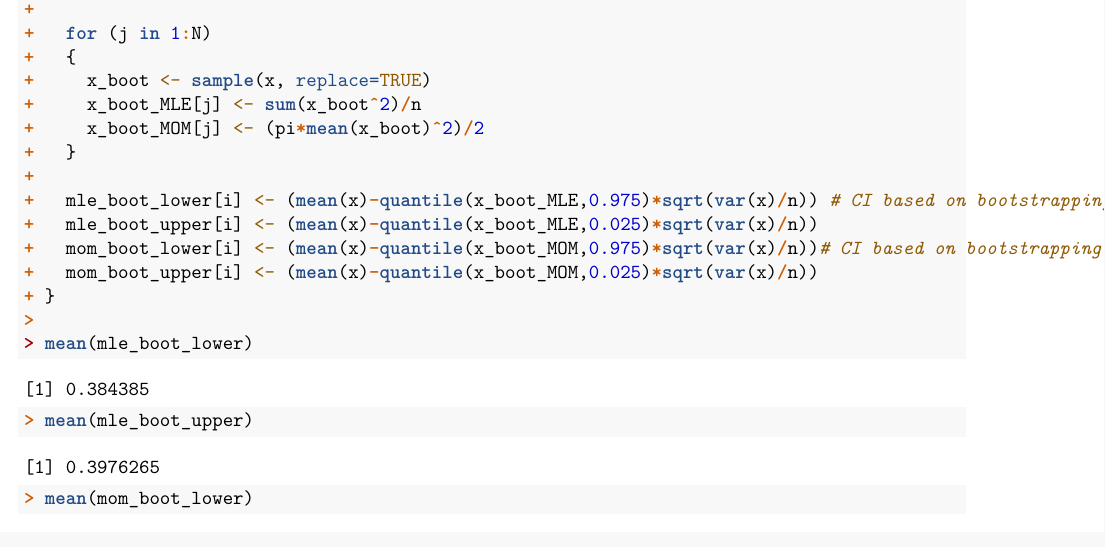
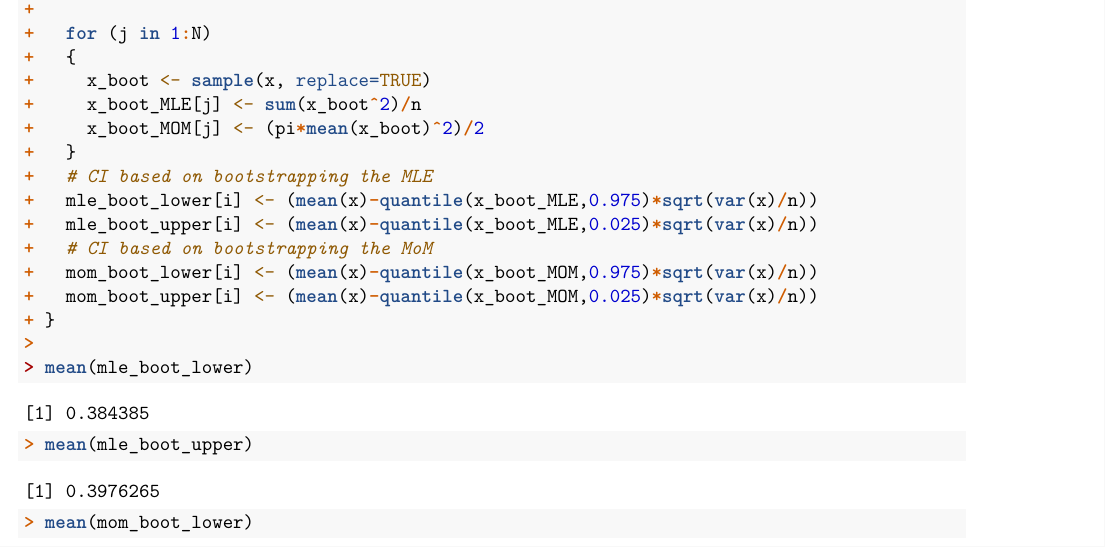
Before and after one commit to yelouis/Math275Project, an R Markdown document (Math275Project.Rmd): part of page 2 of 4, cut so that both start at the same text. Rendered offline with R 4.5, knitr and Pandoc, then LaTeX, with nearby package versions; both versions are drawn in the output format of the newer one; code that draws random numbers runs with fixed seeds of ours; some code elsewhere in the file could not run offline.

Commit message:
Commiting final outputs

````diff
--- a/Math275Project.Rmd
+++ b/Math275Project.Rmd
@@ -1,7 +1,7 @@
 ---
 title: "Math 275 Project"
 author: "Math 275, St Clair"
-output: html_document
+output: pdf_document
 ---
 
 ```{r, include=FALSE}
@@ -69,10 +69,11 @@ for (i in 1:simsize)
     x_boot_MLE[j] <- sum(x_boot^2)/n
     x_boot_MOM[j] <- (pi*mean(x_boot)^2)/2
   }
-
-  mle_boot_lower[i] <- (mean(x)-quantile(x_boot_MLE,0.975)*sqrt(var(x)/n)) # CI based on bootstrapping the MLE
+  # CI based on bootstrapping the MLE
+  mle_boot_lower[i] <- (mean(x)-quantile(x_boot_MLE,0.975)*sqrt(var(x)/n))
   mle_boot_upper[i] <- (mean(x)-quantile(x_boot_MLE,0.025)*sqrt(var(x)/n))
-  mom_boot_lower[i] <- (mean(x)-quantile(x_boot_MOM,0.975)*sqrt(var(x)/n))# CI based on bootstrapping the MoM
+  # CI based on bootstrapping the MoM
+  mom_boot_lower[i] <- (mean(x)-quantile(x_boot_MOM,0.975)*sqrt(var(x)/n))
   mom_boot_upper[i] <- (mean(x)-quantile(x_boot_MOM,0.025)*sqrt(var(x)/n))
 }
 
````
Also changed, not shown: Math275Project.html (added), Math275Project.pdf (added), 1 other file.
